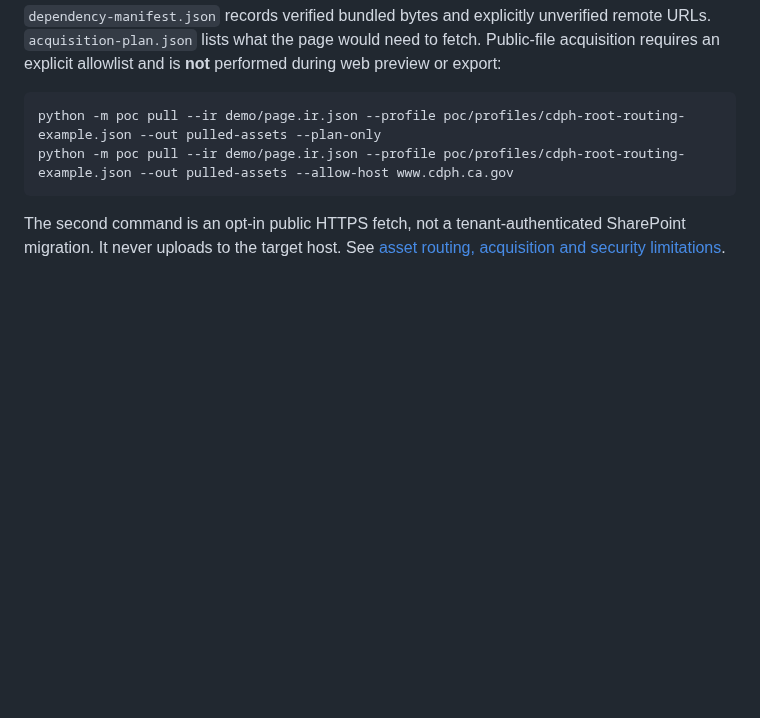
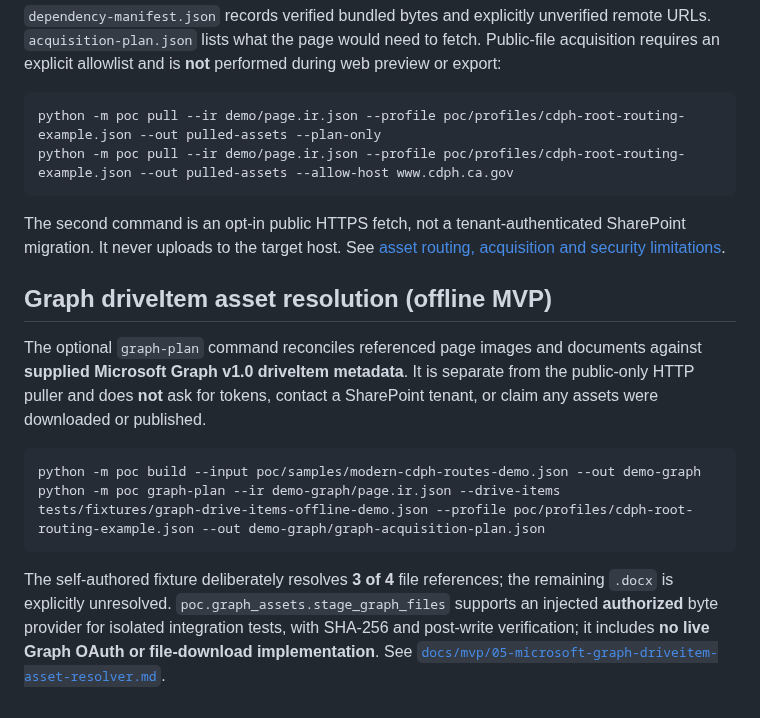
Before and after one commit to AncilBenny/SP_Migration_PoC, a Markdown page: README.md, the part around the change. Rendered like a GitHub page; blank space fills up the shorter version.

Commit message:
feat(mvp): Graph driveItem identity and staging adapter — README.md

````diff
--- a/README.md
+++ b/README.md
@@ -144,3 +144,22 @@ python -m poc pull --ir demo/page.ir.json --profile poc/profiles/cdph-root-routi
 ```
 
 The second command is an opt-in public HTTPS fetch, not a tenant-authenticated SharePoint migration. It never uploads to the target host. See [asset routing, acquisition and security limitations](docs/mvp/04-dependency-routes-public-pull.md).
+
+## Graph driveItem asset resolution (offline MVP)
+
+The optional `graph-plan` command reconciles referenced page images and documents
+against **supplied Microsoft Graph v1.0 driveItem metadata**. It is separate
+from the public-only HTTP puller and does **not** ask for tokens, contact a
+SharePoint tenant, or claim any assets were downloaded or published.
+
+```powershell
+python -m poc build --input poc/samples/modern-cdph-routes-demo.json --out demo-graph
+python -m poc graph-plan --ir demo-graph/page.ir.json --drive-items tests/fixtures/graph-drive-items-offline-demo.json --profile poc/profiles/cdph-root-routing-example.json --out demo-graph/graph-acquisition-plan.json
+```
+
+The self-authored fixture deliberately resolves **3 of 4** file references;
+the remaining `.docx` is explicitly unresolved. `poc.graph_assets.stage_graph_files`
+supports an injected **authorized** byte provider for isolated integration tests,
+with SHA-256 and post-write verification; it includes **no live Graph OAuth or
+file-download implementation**. See
+[`docs/mvp/05-microsoft-graph-driveitem-asset-resolver.md`](docs/mvp/05-microsoft-graph-driveitem-asset-resolver.md).
````
